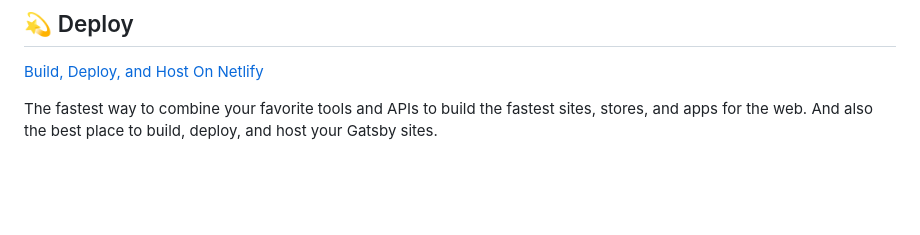
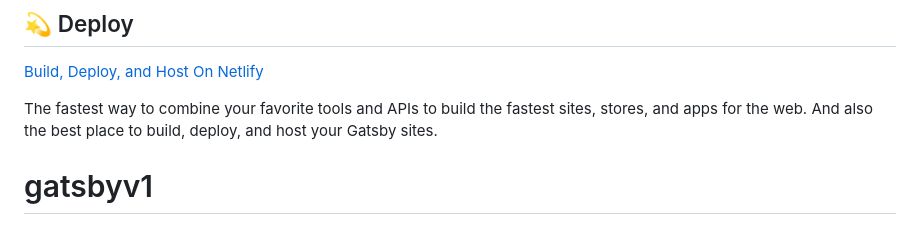
Before and after one commit to hyperplayer7/gatsbyv1, a Markdown page: README.md, the part around the change. GitHub-like rendering; blank space fills up the shorter version.

```diff
--- a/README.md
+++ b/README.md
@@ -97,3 +97,4 @@ Looking for more guidance? Full documentation for Gatsby lives [on the website](
 The fastest way to combine your favorite tools and APIs to build the fastest sites, stores, and apps for the web. And also the best place to build, deploy, and host your Gatsby sites.
 
 <!-- AUTO-GENERATED-CONTENT:END -->
+# gatsbyv1
```
